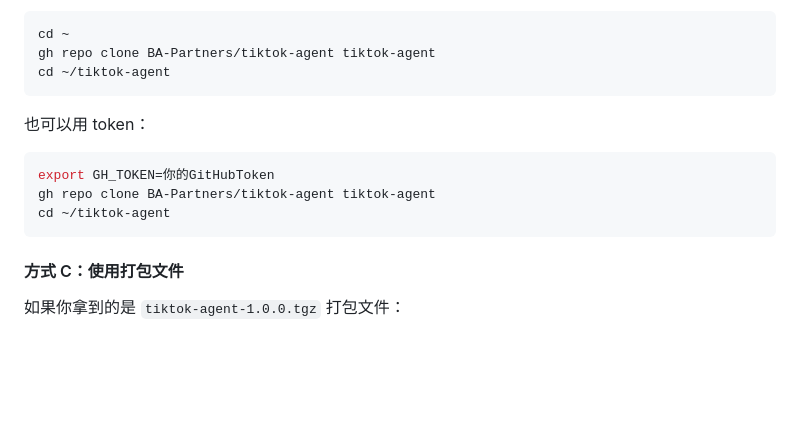
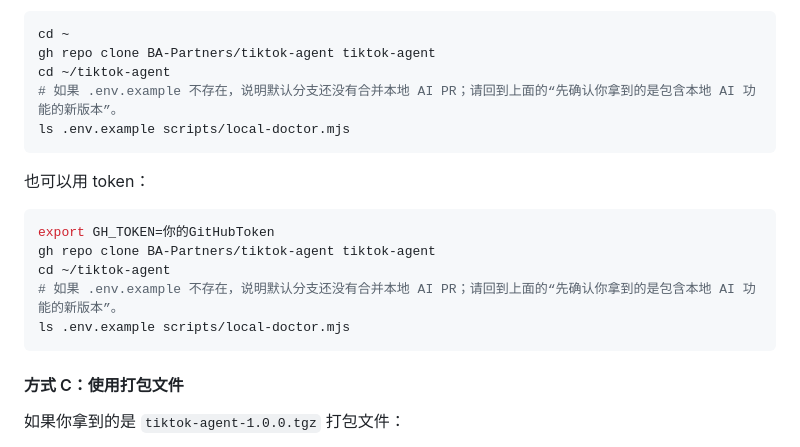
Before and after one commit to BA-Partners/tiktok-agent, a Markdown page: README.md, the part around one of its changes. Drawn GitHub-style; blank space fills up the shorter version.

````diff
--- a/README.md
+++ b/README.md
@@ -140,6 +183,8 @@ gh auth login
 cd ~
 gh repo clone BA-Partners/tiktok-agent tiktok-agent
 cd ~/tiktok-agent
+# 如果 .env.example 不存在，说明默认分支还没有合并本地 AI PR；请回到上面的“先确认你拿到的是包含本地 AI 功能的新版本”。
+ls .env.example scripts/local-doctor.mjs
 ```
 
 也可以用 token：
@@ -148,6 +193,8 @@ cd ~/tiktok-agent
 export GH_TOKEN=你的GitHubToken
 gh repo clone BA-Partners/tiktok-agent tiktok-agent
 cd ~/tiktok-agent
+# 如果 .env.example 不存在，说明默认分支还没有合并本地 AI PR；请回到上面的“先确认你拿到的是包含本地 AI 功能的新版本”。
+ls .env.example scripts/local-doctor.mjs
 ```
 
 #### 方式 C：使用打包文件
````
Also changed, not shown: other parts of README.md (+49 -6 lines).
